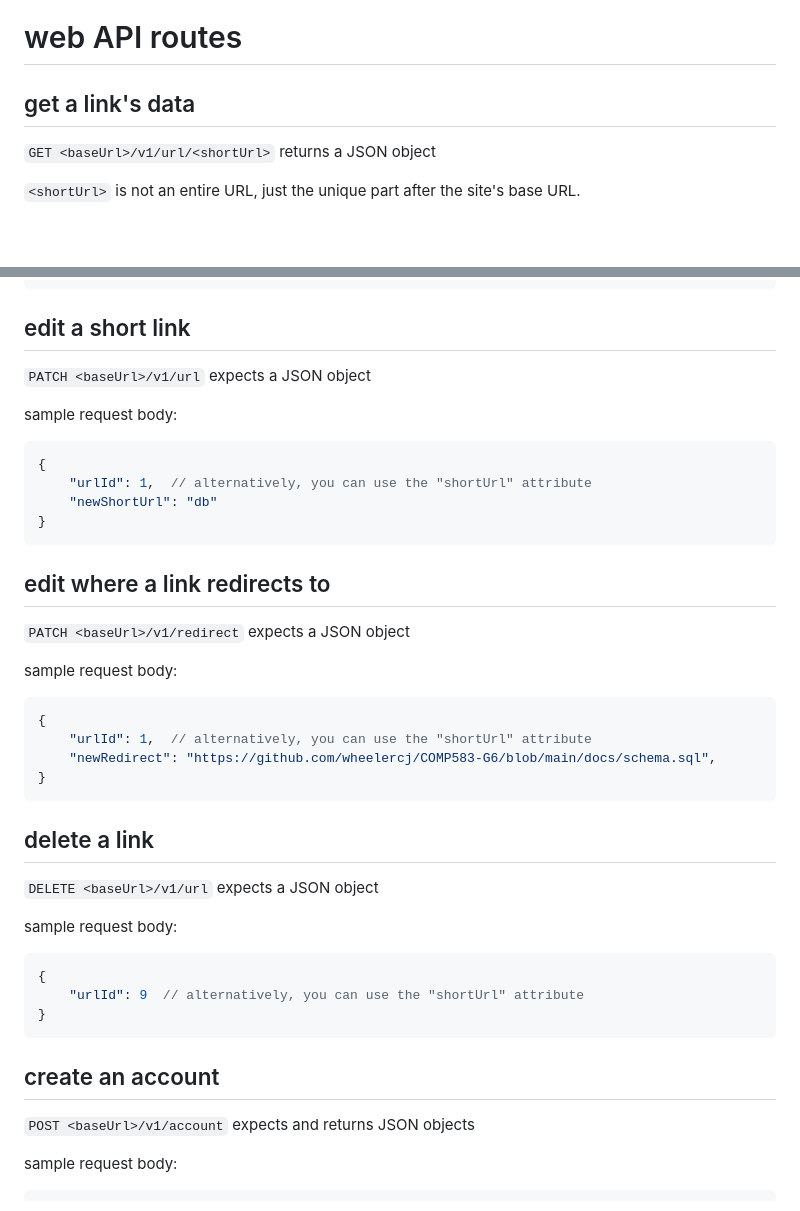
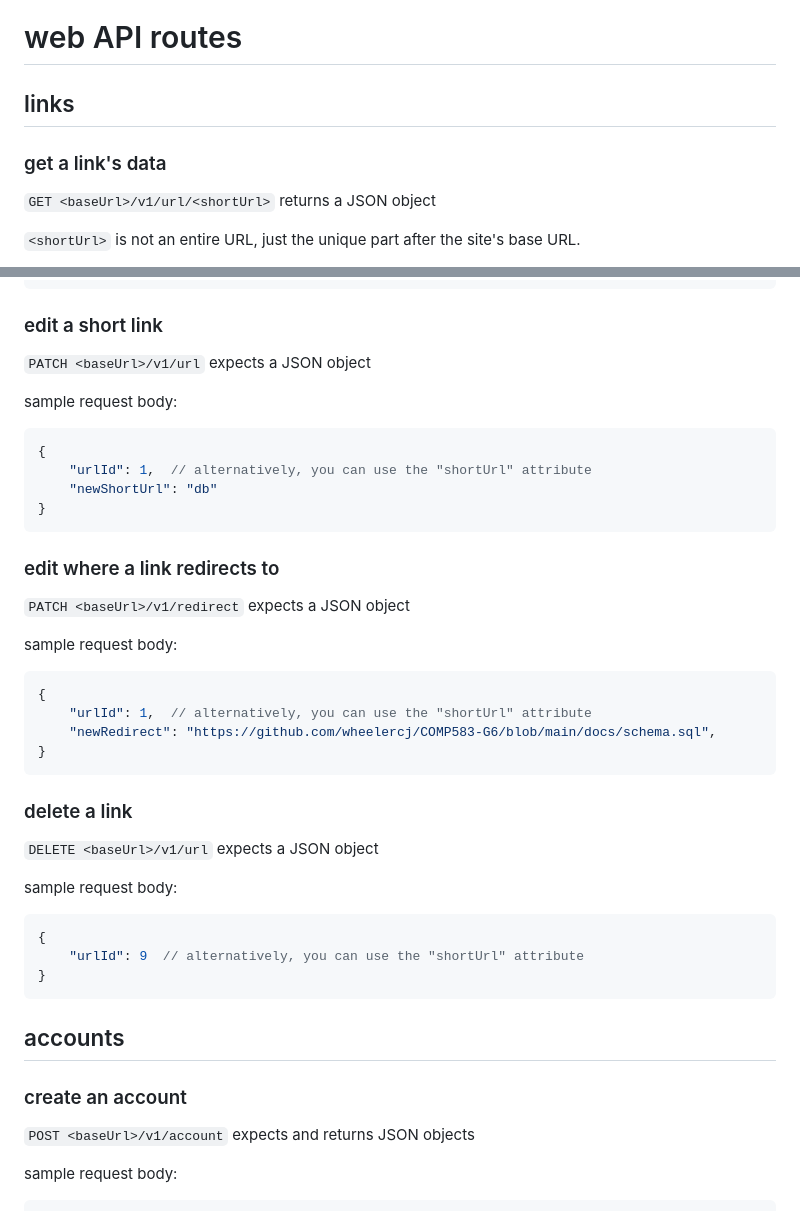
Before and after one commit to wheelercj/COMP583-G6, a Markdown page: docs/routes.md, 2 parts joined by grey strips. Drawn GitHub-style; blank space fills up the shorter version.

Commit message:
Add routes doc sections

````diff
--- a/docs/routes.md
+++ b/docs/routes.md
@@ -1,6 +1,8 @@
 # web API routes
 
-## get a link's data
+## links
+
+### get a link's data
 
 `GET <baseUrl>/v1/url/<shortUrl>` returns a JSON object
 
@@ -120,7 +122,7 @@ sample response:
 }
 ```
 
-## edit a short link
+### edit a short link
 
 `PATCH <baseUrl>/v1/url` expects a JSON object
 
@@ -133,7 +135,7 @@ sample request body:
 }
 ```
 
-## edit where a link redirects to
+### edit where a link redirects to
 
 `PATCH <baseUrl>/v1/redirect` expects a JSON object
 
@@ -146,7 +148,7 @@ sample request body:
 }
 ```
 
-## delete a link
+### delete a link
 
 `DELETE <baseUrl>/v1/url` expects a JSON object
 
@@ -158,7 +160,9 @@ sample request body:
 }
 ```
 
-## create an account
+## accounts
+
+### create an account
 
 `POST <baseUrl>/v1/account` expects and returns JSON objects
 
````
Also changed, not shown: other parts of docs/routes.md (+4 -4 lines).
